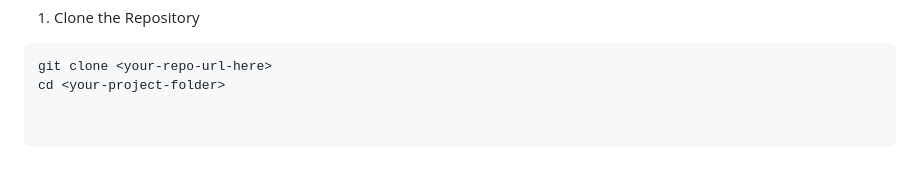
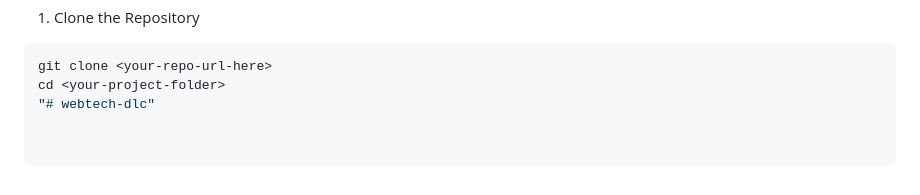
Before and after one commit to yoofibh/webtech-dlc, a Markdown page: README.md, the part around the change. Drawn GitHub-style.

````diff
--- a/README.md
+++ b/README.md
@@ -125,3 +125,4 @@ The main tables are:
 ```bash
 git clone <your-repo-url-here>
 cd <your-project-folder>
+"# webtech-dlc"
````
